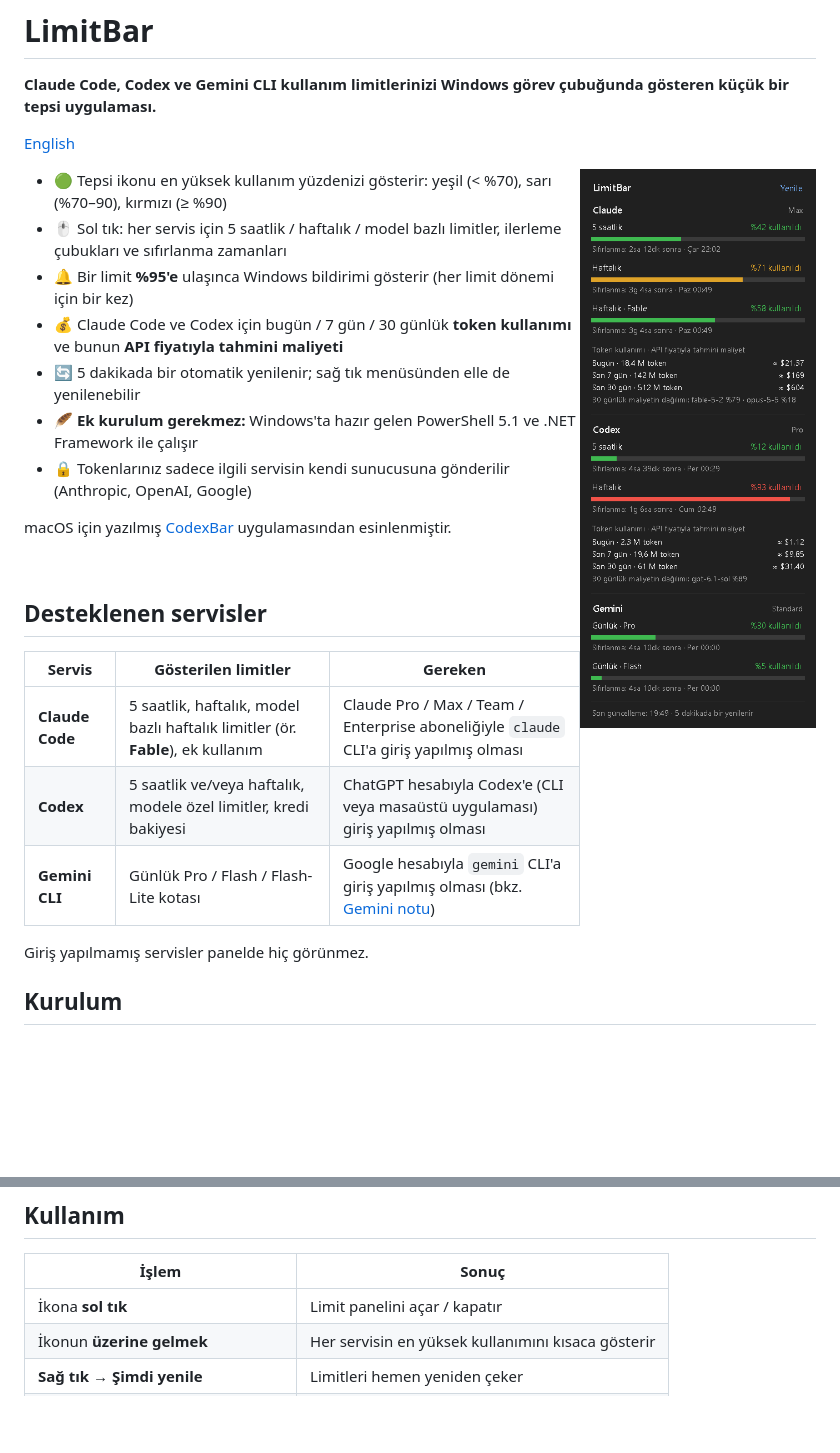
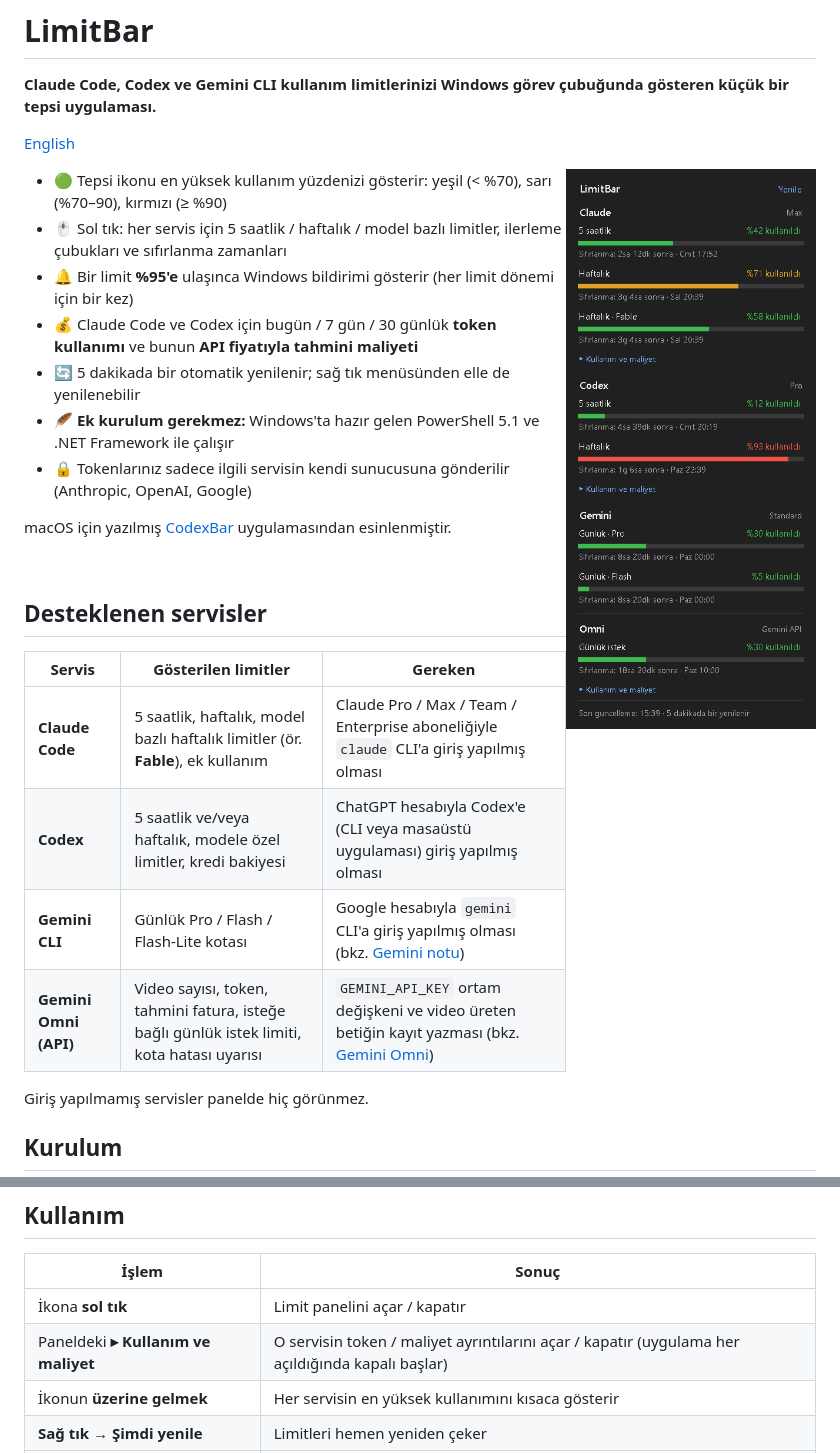
Before and after one commit to gelistirici-user/LimitBar, a Markdown page: README.md, 2 parts joined by grey strips. Drawn GitHub-style; pictures changed too: docs/panel.png; blank space fills up the shorter version.

```diff
--- a/README.md
+++ b/README.md
@@ -25,6 +25,7 @@ macOS için yazılmış [CodexBar](https://github.com/steipete/CodexBar) uygulam
 | **Claude Code** | 5 saatlik, haftalık, model bazlı haftalık limitler (ör. **Fable**), ek kullanım | Claude Pro / Max / Team / Enterprise aboneliğiyle `claude` CLI'a giriş yapılmış olması |
 | **Codex** | 5 saatlik ve/veya haftalık, modele özel limitler, kredi bakiyesi | ChatGPT hesabıyla Codex'e (CLI veya masaüstü uygulaması) giriş yapılmış olması |
 | **Gemini CLI** | Günlük Pro / Flash / Flash-Lite kotası | Google hesabıyla `gemini` CLI'a giriş yapılmış olması (bkz. [Gemini notu](#gemini-notu)) |
+| **Gemini Omni (API)** | Video sayısı, token, tahmini fatura, isteğe bağlı günlük istek limiti, kota hatası uyarısı | `GEMINI_API_KEY` ortam değişkeni ve video üreten betiğin kayıt yazması (bkz. [Gemini Omni](#gemini-omni-api)) |
 
 Giriş yapılmamış servisler panelde hiç görünmez.
 
@@ -76,6 +77,7 @@ Uygulamayı kapatır, `%LOCALAPPDATA%\LimitBar` klasörünü ve kısayolları si
 | İşlem | Sonuç |
 |---|---|
 | İkona **sol tık** | Limit panelini açar / kapatır |
+| Paneldeki **▸ Kullanım ve maliyet** | O servisin token / maliyet ayrıntılarını açar / kapatır (uygulama her açıldığında kapalı başlar) |
 | İkonun **üzerine gelmek** | Her servisin en yüksek kullanımını kısaca gösterir |
 | **Sağ tık → Şimdi yenile** | Limitleri hemen yeniden çeker |
 | **Sağ tık → Windows ile başlat** | Başlangıçta açılmayı açar / kapatır |
```
Also changed, not shown: other parts of README.md (+25 -0 lines), README.en.md (+28 -0 lines), 1 other file.
